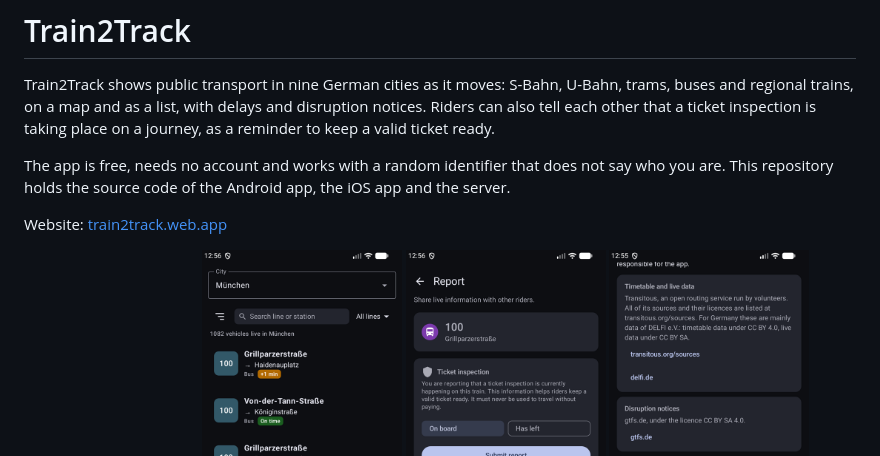
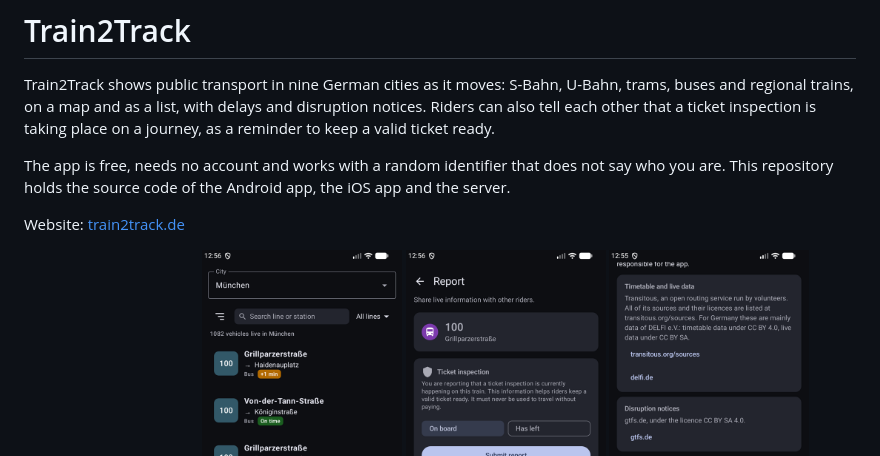
Before and after one commit to John99101/Train2Track, a Markdown page: README.md, the part around the change. GitHub-like rendering.

Commit message:
Webseite: train2track.de

```diff
--- a/README.md
+++ b/README.md
@@ -19,7 +19,7 @@ The app is free, needs no account and works with a random identifier that does n
 who you are. This repository holds the source code of the Android app, the iOS app and
 the server.
 
-Website: [train2track.web.app](https://train2track.web.app)
+Website: [train2track.de](https://train2track.de)
 
 <p align="center">
   <img src="docs/images/screenshot_map.png" alt="Map with live vehicles" width="200">
```
